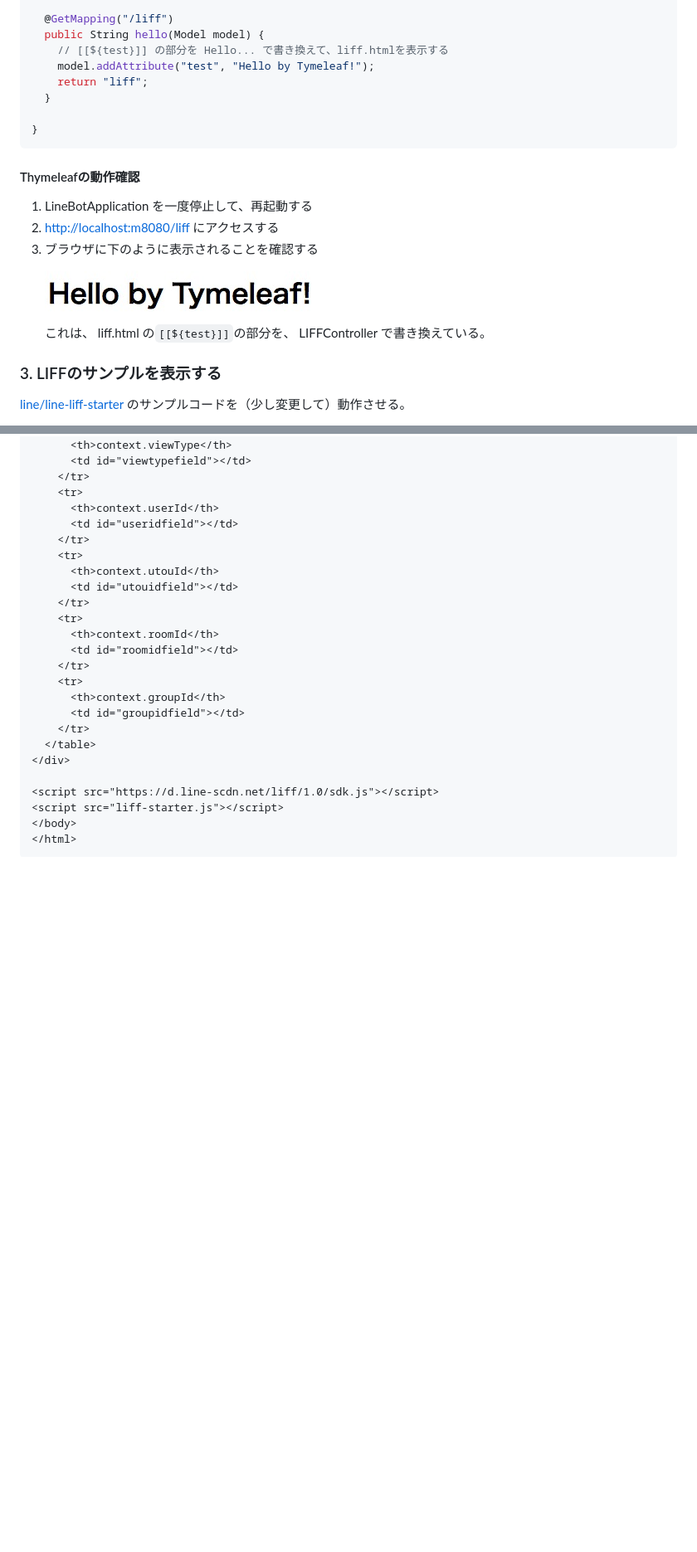
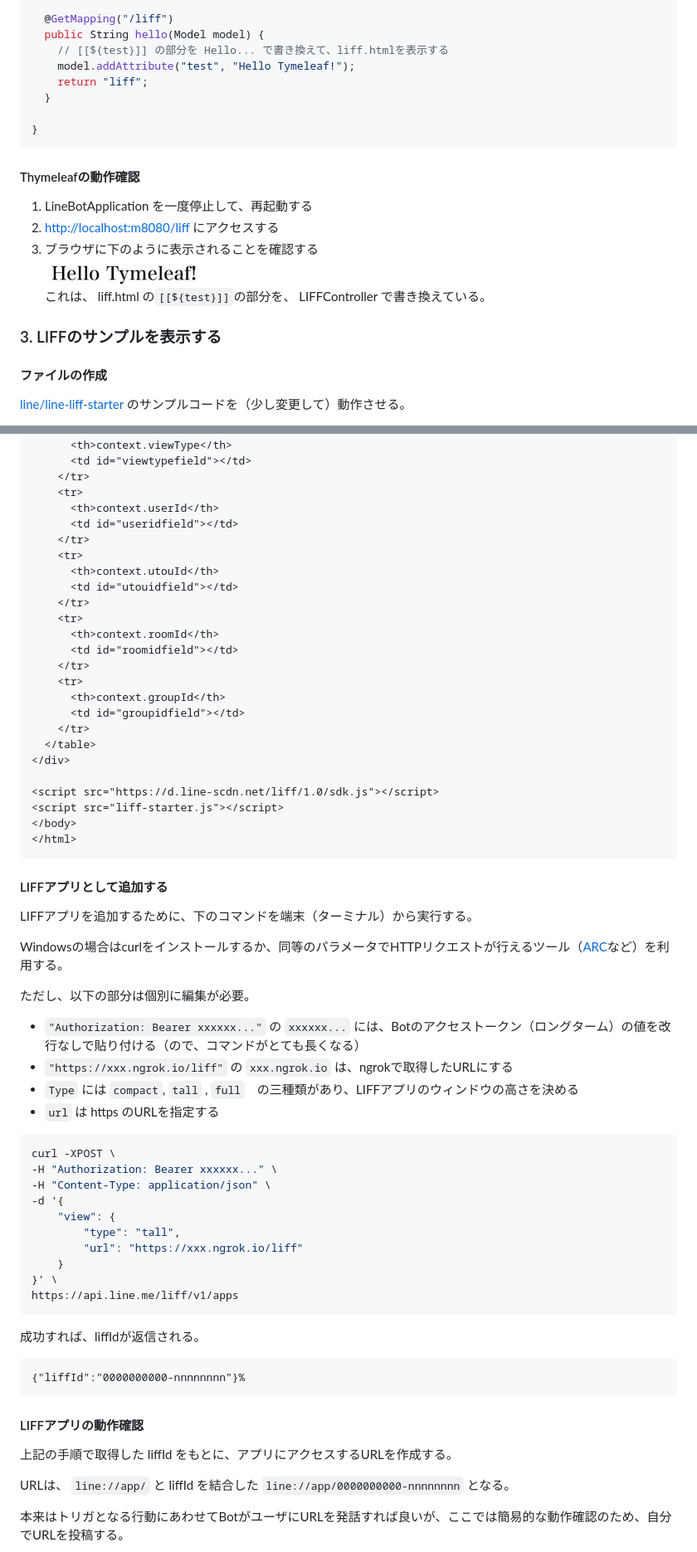
Before and after one commit to gishi-yama/linebot-java-handson, a Markdown page: doc/Liff/Liff_P1.md, 2 parts joined by grey strips. Shown: that part at 83% size. Rendered like a GitHub page; pictures changed too: doc/Liff/Liff_P1_01.jpg; blank space fills up the shorter version.

````diff
--- a/doc/Liff/Liff_P1.md
+++ b/doc/Liff/Liff_P1.md
@@ -76,7 +79,7 @@ public class LIFFController {
   @GetMapping("/liff")
   public String hello(Model model) {
     // [[${test}]] の部分を Hello... で書き換えて、liff.htmlを表示する
-    model.addAttribute("test", "Hello by Tymeleaf!");
+    model.addAttribute("test", "Hello Tymeleaf!");
     return "liff";
   }
 
@@ -91,6 +94,8 @@ public class LIFFController {
 
 
 ### 3. LIFFのサンプルを表示する
+
+#### ファイルの作成
 
 [line/line-liff-starter](https://github.com/line/line-liff-starter) のサンプルコードを（少し変更して）動作させる。
 
@@ -180,4 +185,43 @@ public class LIFFController {
 </html>
 ```
 
+#### LIFFアプリとして追加する
 
+LIFFアプリを追加するために、下のコマンドを端末（ターミナル）から実行する。
+
+Windowsの場合はcurlをインストールするか、同等のパラメータでHTTPリクエストが行えるツール（[ARC](https://chrome.google.com/webstore/detail/advanced-rest-client/hgmloofddffdnphfgcellkdfbfbjeloo?hl=ja)など）を利用する。
+
+ただし、以下の部分は個別に編集が必要。
+
+- `"Authorization: Bearer xxxxxx..."` の `xxxxxx...` には、Botのアクセストークン（ロングターム）の値を改行なしで貼り付ける（ので、コマンドがとても長くなる）
+- `"https://xxx.ngrok.io/liff"` の `xxx.ngrok.io` は、ngrokで取得したURLにする
+- `Type` には `compact`, `tall` , `full`　の三種類があり、LIFFアプリのウィンドウの高さを決める
+- `url` は https のURLを指定する
+
+```sh
+curl -XPOST \
+-H "Authorization: Bearer xxxxxx..." \
+-H "Content-Type: application/json" \
+-d '{
+    "view": {
+        "type": "tall",
+        "url": "https://xxx.ngrok.io/liff"
+    }
+}' \
+https://api.line.me/liff/v1/apps
+```
+
+成功すれば、liffIdが返信される。
+
+```
+{"liffId":"0000000000-nnnnnnnn"}%
+```
+
+#### LIFFアプリの動作確認
+
+上記の手順で取得した liffId をもとに、アプリにアクセスするURLを作成する。
+
+URLは、 `line://app/` と liffId を結合した `line://app/0000000000-nnnnnnnn` となる。
+
+本来はトリガとなる行動にあわせてBotがユーザにURLを発話すれば良いが、ここでは簡易的な動作確認のため、自分でURLを投稿する。
+
````
Also changed, not shown: other parts of doc/Liff/Liff_P1.md (+38 -4 lines), doc/Liff/Liff_P1_02.jpg (renamed from doc/Liff/Liff01.jpg), doc/Liff/Liff_P1_03.jpg (renamed from doc/Liff/Liff02.jpg), doc/Liff/Liff_P1_04.jpg (renamed from doc/Liff/Liff03.jpg), doc/Liff/Liff_P1_05.jpg (renamed from doc/Liff/Liff04.jpg), 1 other file.
